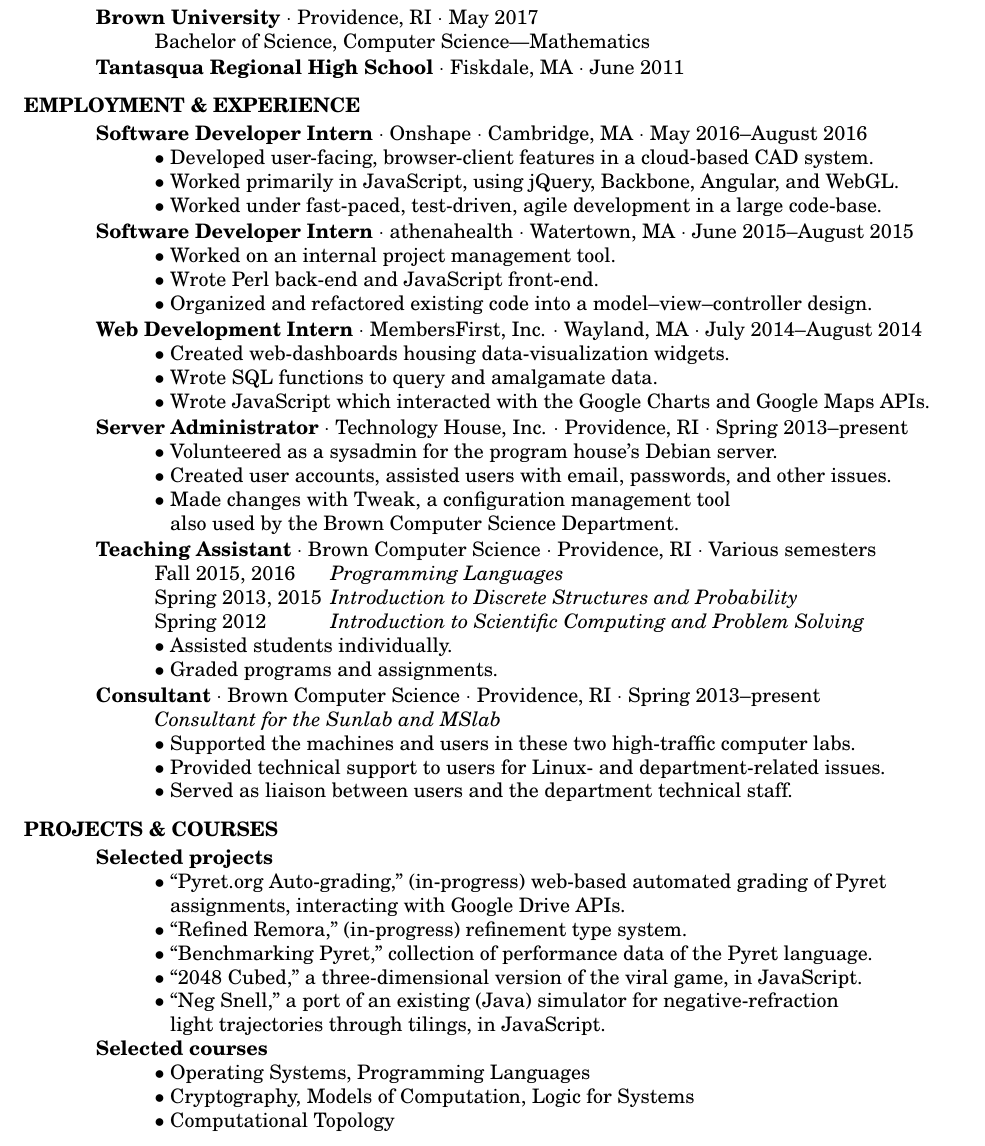
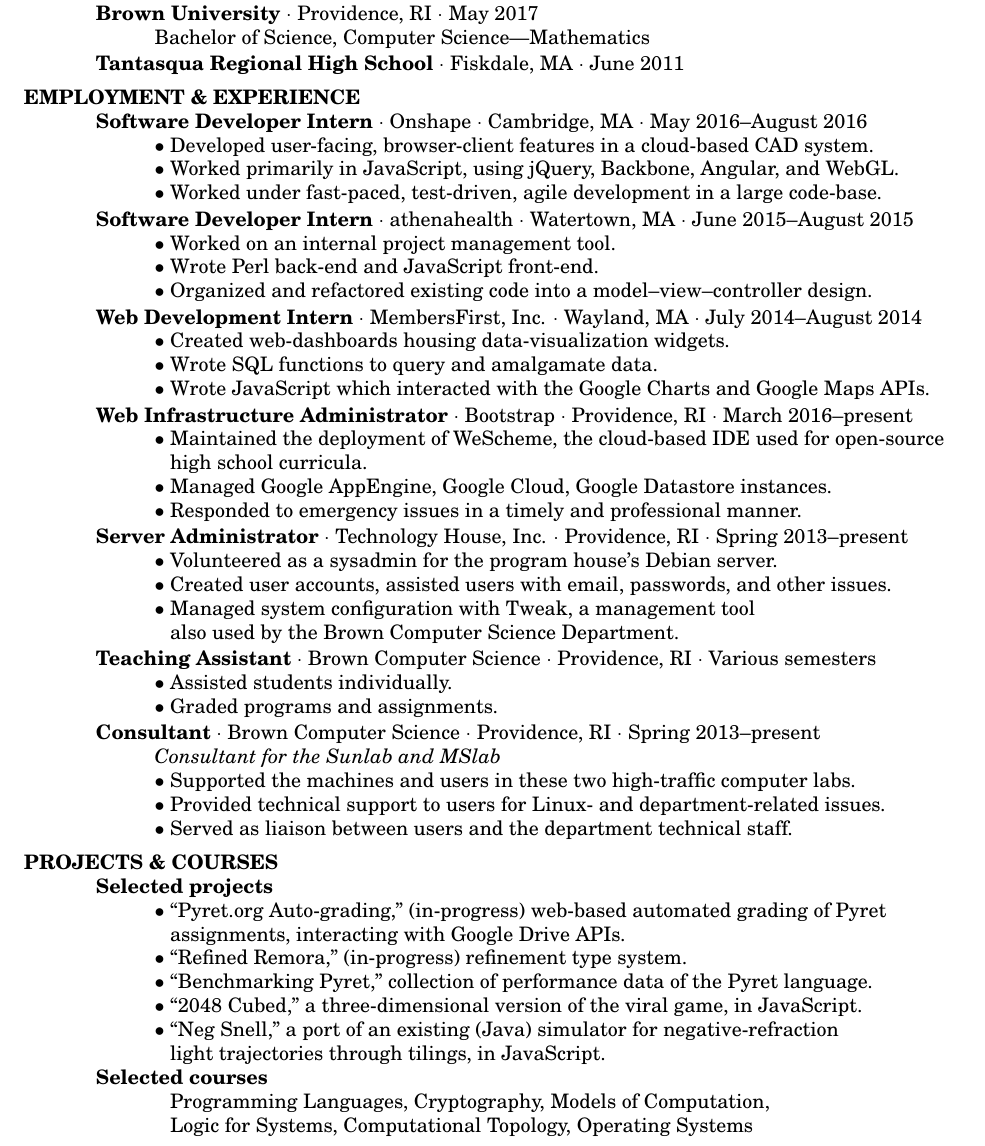
Before and after one commit to awstlaur/resume, a LaTeX CV (resume.tex): part of the page, cut so that both start at the same text. Compiled offline with pdfLaTeX.

Commit message:
added wescheme; minor edits

```diff
--- a/resume.tex
+++ b/resume.tex
@@ -94,16 +94,22 @@
             \>$\bullet$ Wrote SQL functions to query and amalgamate data.\\
             \>$\bullet$ Wrote JavaScript which interacted with the Google Charts and Google Maps APIs.\\
         \sbreak
+        {\bf Web Infrastructure Administrator} $\cdot$ Bootstrap $\cdot$ Providence, RI $\cdot$ March 2016--present\\
+            \>$\bullet$ Maintained the deployment of WeScheme, the cloud-based IDE used for open-source\\
+            \>\phantom{$\bullet$} high school curricula.\\
+            \>$\bullet$ Managed Google AppEngine, Google Cloud, Google Datastore instances.\\
+            \>$\bullet$ Responded to emergency issues in a timely and professional manner.\\
+        \sbreak
         {\bf Server Administrator} $\cdot$ Technology House, Inc. $\cdot$ Providence, RI $\cdot$ Spring 2013--present\\
             \>$\bullet$ Volunteered as a sysadmin for the program house's Debian server.\\
             \>$\bullet$ Created user accounts, assisted users with email, passwords, and other issues.\\
-            \>$\bullet$ Made changes with Tweak, a configuration management tool\\
+            \>$\bullet$ Managed system configuration with Tweak, a management tool\\
             \>\phantom{$\bullet$} also used by the Brown Computer Science Department.\\
         \sbreak
         {\bf Teaching Assistant} $\cdot$ Brown Computer Science $\cdot$ Providence, RI $\cdot$ Various semesters\\
-            \>Fall   2015, 2016 \>\>\> {\em Programming Languages}\\
-            \>Spring 2013, 2015 \>\>\> {\em Introduction to Discrete Structures and Probability}\\
-            \>Spring 2012       \>\>\> {\em Introduction to Scientific Computing and Problem Solving}\\
+            % \>Fall   2015, 2016 \>\>\> {\em Programming Languages}\\
+            % \>Spring 2013, 2015 \>\>\> {\em Introduction to Discrete Structures and Probability}\\
+            % \>Spring 2012       \>\>\> {\em Introduction to Scientific Computing and Problem Solving}\\
             \>$\bullet$  Assisted students individually.\\
             \>$\bullet$  Graded programs and assignments.\\
         \sbreak
@@ -137,9 +143,8 @@
             % \>$\bullet$ ``Rackette,'' an interpreter for a subset of the Racket language, in OCaml.\\
             % \>$\bullet$ ``Sparkzilla,'' a graphical web browser and server for a subset of HTML, in Java.\\
         {\bf Selected courses}\\
-            \>$\bullet$ Operating Systems, Programming Languages\\
-            \>$\bullet$ Cryptography, Models of Computation, Logic for Systems\\
-            \>$\bullet$ Computational Topology
+            \>\phantom{$\bullet$} Programming Languages, Cryptography, Models of Computation,\\
+            \>\phantom{$\bullet$} Logic for Systems, Computational Topology, Operating Systems
     \end{tabbing}
 % \sectionVspace
 % \section{LEADERSHIP} %%%%%%%%%%%%%%%%%%%%%%%%%%%%%%%%%%%%%%%%%%%%%%%%%%%%%%%%%%%
```
Also changed, not shown: resume.pdf.
